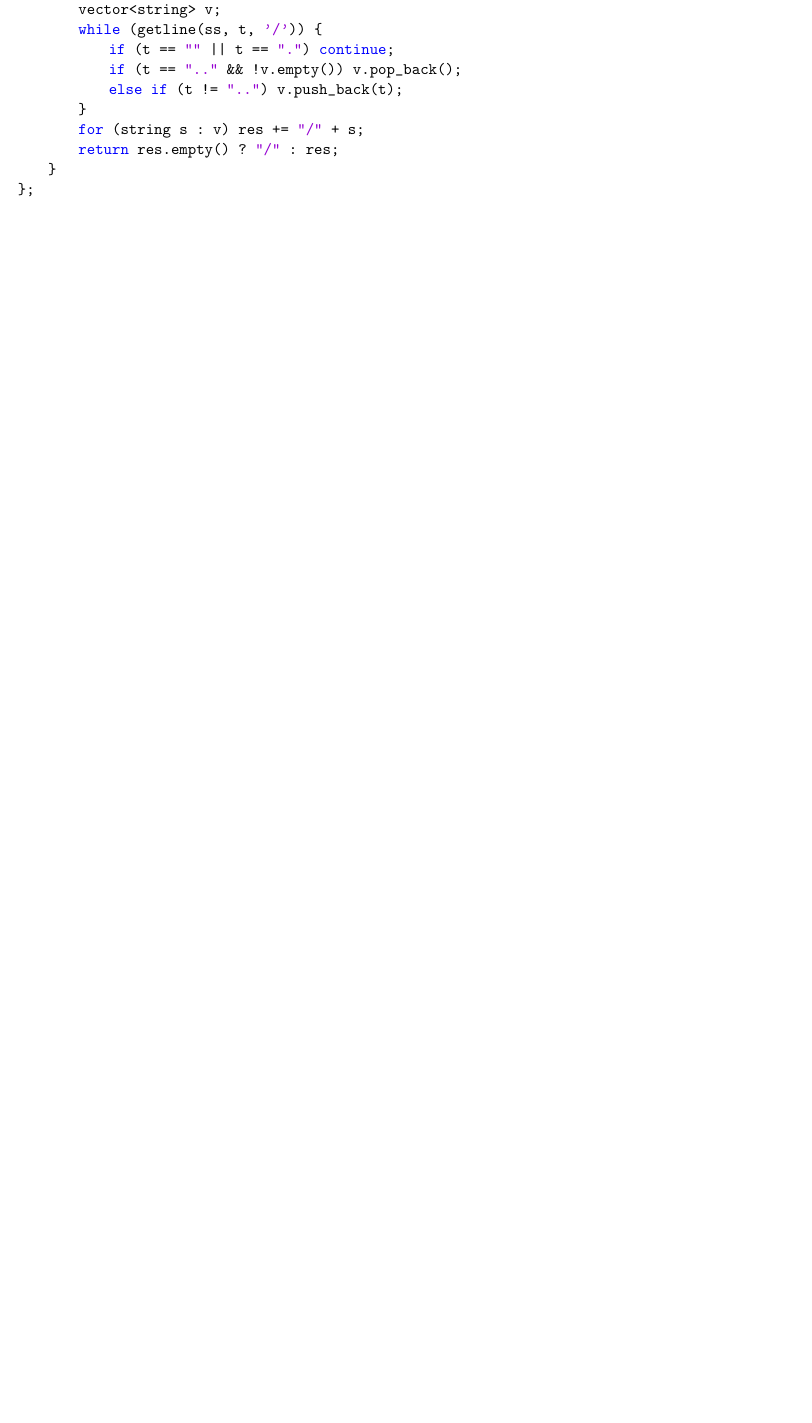
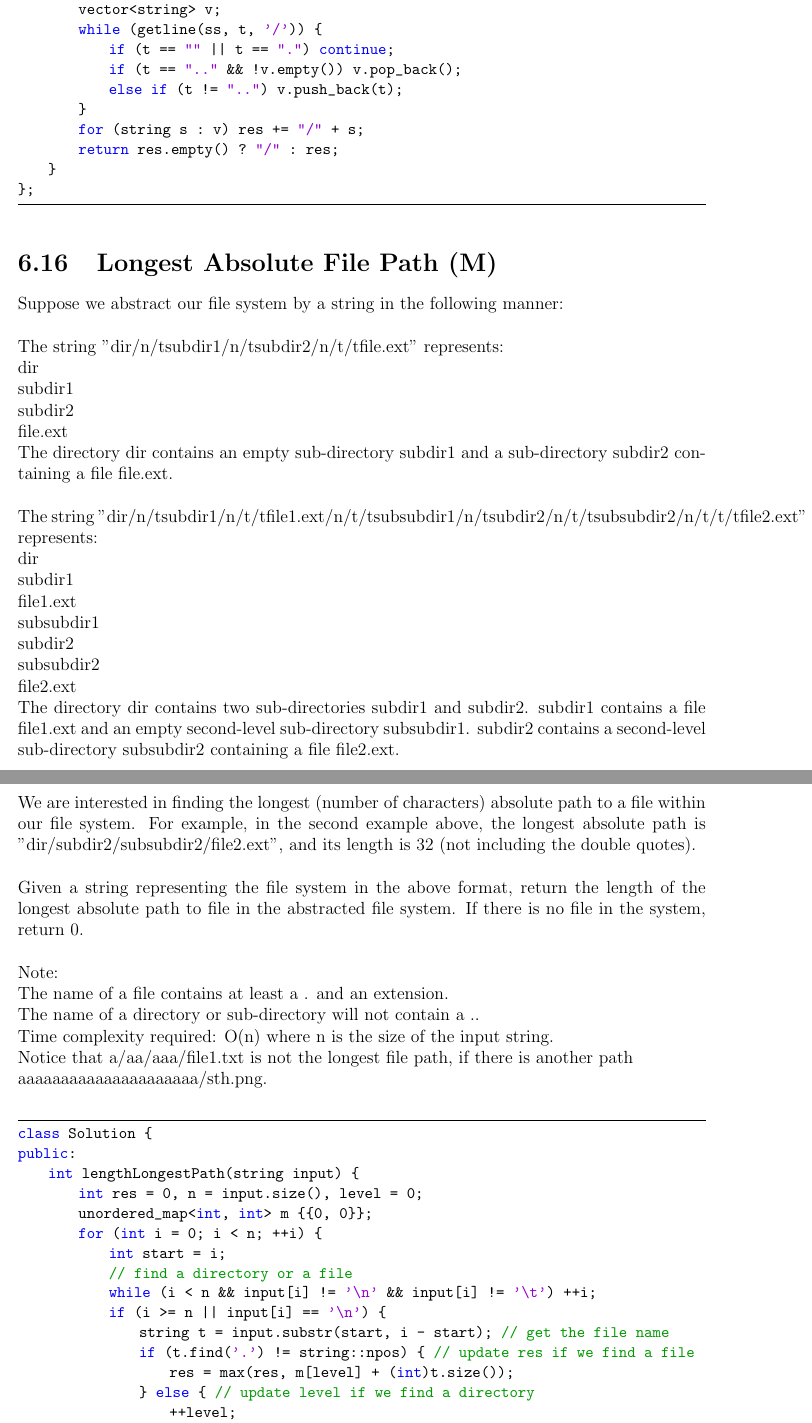
Before and after one commit to ycgui/Leet-Code-Review, a LaTeX thesis (LeetCode.tex, which reads chapters/String.tex): part of page 126 of 315 before the commit and two parts of pages 126 and 127 of 318 after it, the two joined at a grey line, cut so that both start at the same text, the shorter picture padded with empty space. Compiled offline with pdfLaTeX.

Commit message:
Add 2 questions

```diff
--- a/chapters/String.tex
+++ b/chapters/String.tex
@@ -537,3 +537,56 @@ public:
         }
         for (string s : v) res += "/" + s;
         return res.empty() ? "/" : res;
+    }
+};
+\end{lstlisting}
+
+
+\section{Longest Absolute File Path (M)}
+Suppose we abstract our file system by a string in the following manner:\\
+
+The string "dir/n/tsubdir1/n/tsubdir2/n/t/tfile.ext" represents:\\
+dir\\
+    subdir1\\
+    subdir2\\
+        file.ext\\
+The directory dir contains an empty sub-directory subdir1 and a sub-directory subdir2 containing a file file.ext.\\
+
+The string "dir/n/tsubdir1/n/t/tfile1.ext/n/t/tsubsubdir1/n/tsubdir2/n/t/tsubsubdir2/n/t/t/tfile2.ext" represents:\\
+dir\\
+    subdir1\\
+        file1.ext\\
+        subsubdir1\\
+    subdir2\\
+        subsubdir2\\
+            file2.ext\\
+The directory dir contains two sub-directories subdir1 and subdir2. subdir1 contains a file file1.ext and an empty second-level sub-directory subsubdir1. subdir2 contains a second-level sub-directory subsubdir2 containing a file file2.ext.\\
+
+We are interested in finding the longest (number of characters) absolute path to a file within our file system. For example, in the second example above, the longest absolute path is "dir/subdir2/subsubdir2/file2.ext", and its length is 32 (not including the double quotes).\\
+
+Given a string representing the file system in the above format, return the length of the longest absolute path to file in the abstracted file system. If there is no file in the system, return 0.\\
+
+Note:\\
+    The name of a file contains at least a . and an extension.\\
+    The name of a directory or sub-directory will not contain a ..\\
+Time complexity required: O(n) where n is the size of the input string.\\
+Notice that a/aa/aaa/file1.txt is not the longest file path, if there is another path \\
+aaaaaaaaaaaaaaaaaaaaa/sth.png.\\
+
+\begin{lstlisting}
+class Solution {
+public:
+    int lengthLongestPath(string input) {
+        int res = 0, n = input.size(), level = 0;
+        unordered_map<int, int> m {{0, 0}};
+        for (int i = 0; i < n; ++i) {
+            int start = i;
+            // find a directory or a file
+            while (i < n && input[i] != '\n' && input[i] != '\t') ++i;
+            if (i >= n || input[i] == '\n') {
+                string t = input.substr(start, i - start); // get the file name
+                if (t.find('.') != string::npos) { // update res if we find a file
+                    res = max(res, m[level] + (int)t.size());
+                } else { // update level if we find a directory
+                    ++level;
+                    m[level] = m[level - 1] + (int)t.size() + 1;
@@ -539,0 +609 @@ public:
+        string line;
```
Also changed, not shown: chapters/DP.tex (+2 -2 lines), chapters/Math.tex (+67 -37 lines), chapters/Tree.tex (+6 -0 lines), LeetCode.pdf, chapters/String.tex (155 more changed lines), 17 other files.
